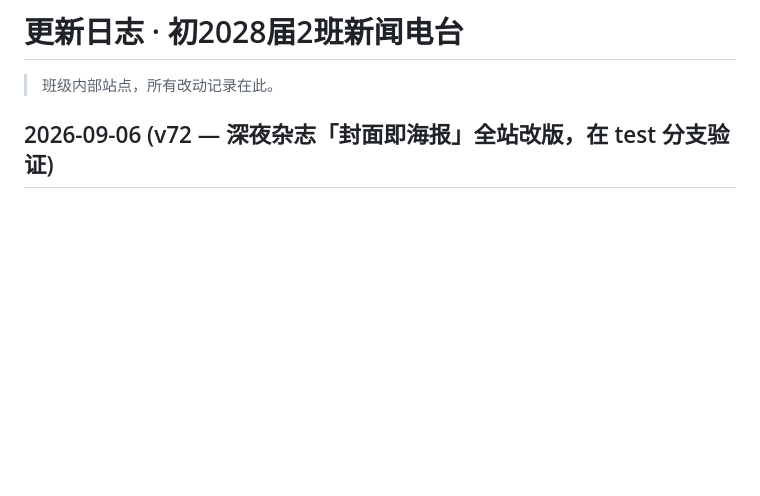
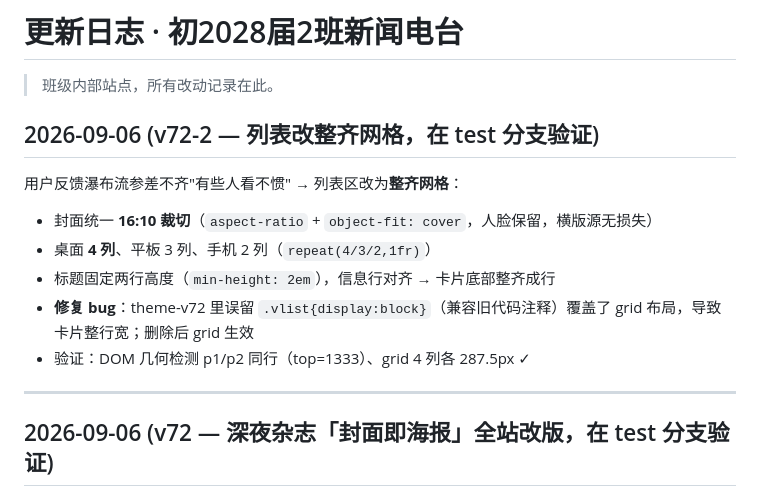
Before and after one commit to mrhu-fanren/class-video-20280102-news, a Markdown page: site/更新日志.md, the part around the change. GitHub-like rendering; blank space fills up the shorter version.

Commit message:
docs: 更新日志补 v72-2 网格记录

```diff
--- a/site/更新日志.md
+++ b/site/更新日志.md
@@ -1,6 +1,17 @@
 # 更新日志 · 初2028届2班新闻电台
 
 > 班级内部站点，所有改动记录在此。
+
+## 2026-09-06 (v72-2 — 列表改整齐网格，在 test 分支验证)
+
+用户反馈瀑布流参差不齐"有些人看不惯" → 列表区改为**整齐网格**：
+- 封面统一 **16:10 裁切**（`aspect-ratio` + `object-fit: cover`，人脸保留，横版源无损失）
+- 桌面 **4 列**、平板 3 列、手机 2 列（`repeat(4/3/2,1fr)`）
+- 标题固定两行高度（`min-height: 2em`），信息行对齐 → 卡片底部整齐成行
+- **修复 bug**：theme-v72 里误留 `.vlist{display:block}`（兼容旧代码注释）覆盖了 grid 布局，导致卡片整行宽；删除后 grid 生效
+- 验证：DOM 几何检测 p1/p2 同行（top=1333）、grid 4 列各 287.5px ✓
+
+---
 
 ## 2026-09-06 (v72 — 深夜杂志「封面即海报」全站改版，在 test 分支验证)
 
```
